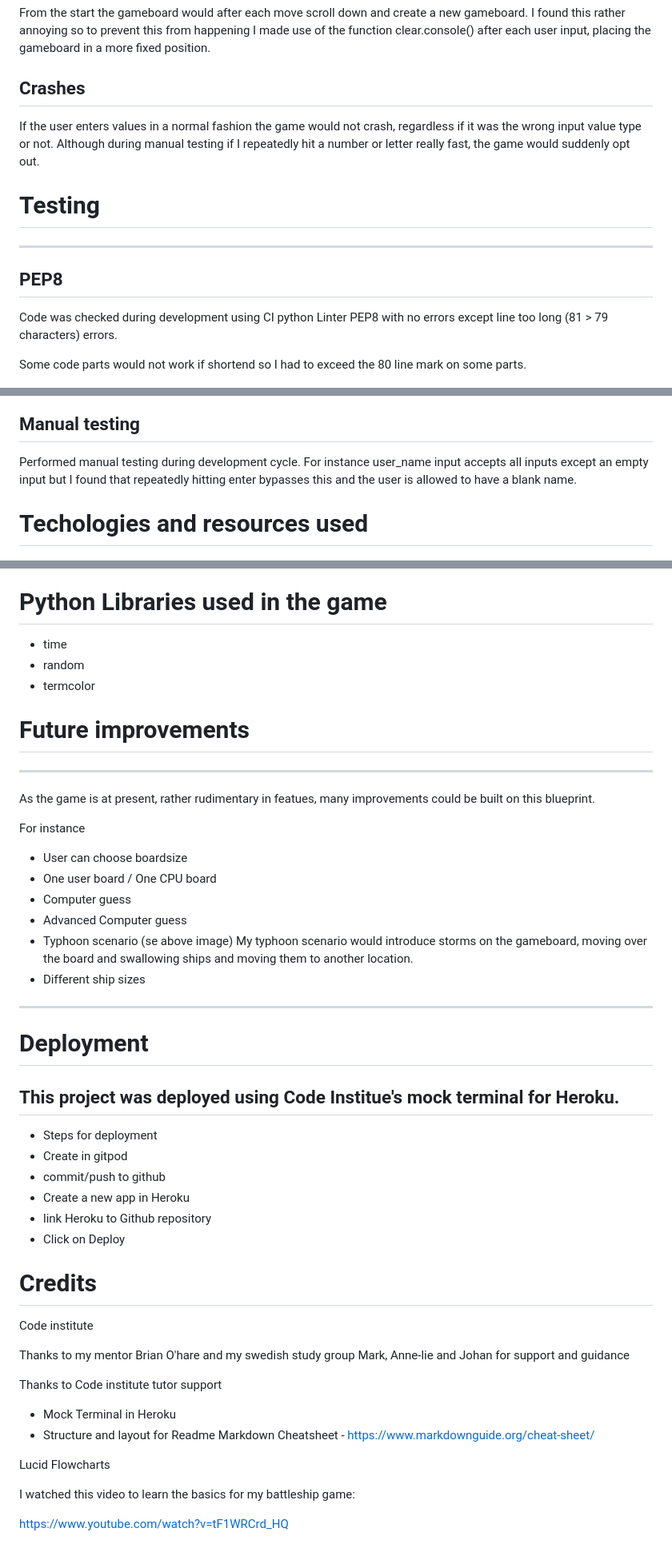
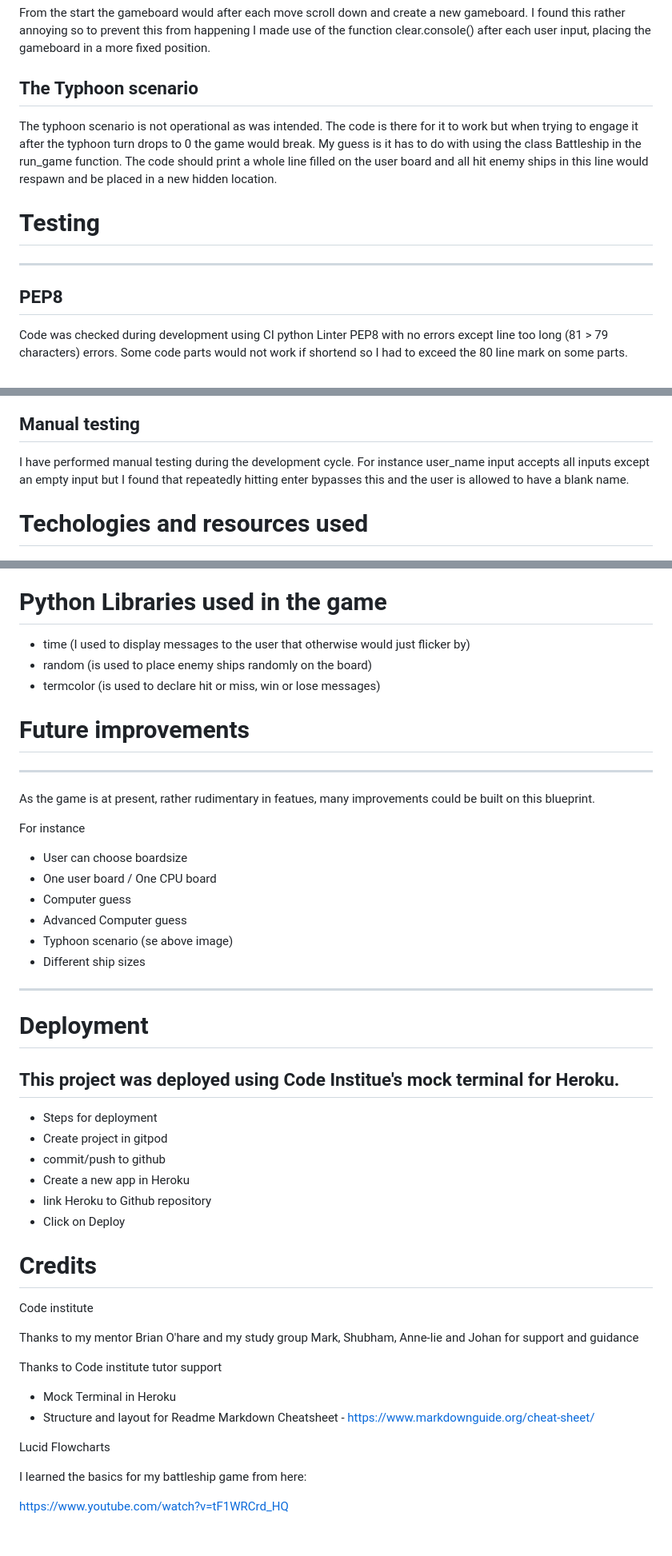
Before and after one commit to ThomasSpare/Battleships.spare, a Markdown page: README.md, 3 parts joined by grey strips. Shown at 80% size. GitHub-like rendering.

Commit message:
update debugging & testing section in README.md

```diff
--- a/README.md
+++ b/README.md
@@ -71,11 +70,12 @@ gameboard. I found this rather annoying so to prevent this from happening I
 made use of the function clear.console() after each user input, placing the
 gameboard in a more fixed position.
 
-## Crashes
-If the user enters values in a normal fashion the game would not crash, regardless
-if it was the wrong input value type or not. Although during manual
-testing if I repeatedly hit a number or letter really fast,
-the game would suddenly opt out.
+## The Typhoon scenario
+The typhoon scenario is not operational as was intended. The code is there for it to work
+but when trying to engage it after the typhoon turn drops to 0 the game would break.
+My guess is it has to do with using the class Battleship in the run_game function.
+The code should print a whole line filled on the user board and all hit enemy ships in
+this line would respawn and be placed in a new hidden location.
 
 # Testing
 ----
@@ -83,7 +83,6 @@ the game would suddenly opt out.
 
 Code was checked during development using CI python Linter PEP8 with no errors
 except line too long (81 > 79 characters) errors.
-
 Some code parts would not work if shortend so I had to exceed the 80 line
 mark on some parts.
 
@@ -91,7 +90,7 @@ mark on some parts.
 
 ## Manual testing
 
-Performed manual testing during development cycle.
+I have performed manual testing during the development cycle.
 For instance user_name input accepts all inputs except an empty input but I found that
 repeatedly hitting enter bypasses this and the user is allowed to have a blank name.
 
@@ -107,9 +106,9 @@ repeatedly hitting enter bypasses this and the user is allowed to have a blank n
 
 # Python Libraries used in the game
 
-- time
-- random
-- termcolor
+- time (I used to display messages to the user that otherwise would just flicker by)
+- random (is used to place enemy ships randomly on the board)
+- termcolor (is used to declare hit or miss, win or lose messages)
 
 
 
@@ -124,8 +123,6 @@ For instance
 - Computer guess
 - Advanced Computer guess
 - Typhoon scenario  (se above image)
-My typhoon scenario would introduce storms on the gameboard, moving over the board and
-swallowing ships and moving them to another location.
 - Different ship sizes
 
 ---
@@ -134,7 +131,7 @@ swallowing ships and moving them to another location.
 ## This project was deployed using Code Institue's mock terminal for Heroku.
 
 - Steps for deployment
-- Create in gitpod
+- Create project in gitpod
 - commit/push to github
 - Create a new app in Heroku
 - link Heroku to Github repository
@@ -143,8 +140,8 @@ swallowing ships and moving them to another location.
 # Credits
 Code institute
 
-Thanks to my mentor Brian O'hare and my swedish study group
-Mark, Anne-lie and Johan
+Thanks to my mentor Brian O'hare and my study group
+Mark, Shubham, Anne-lie and Johan
 for support and guidance
 
 Thanks to Code institute tutor support
@@ -155,6 +152,6 @@ Markdown Cheatsheet - https://www.markdownguide.org/cheat-sheet/
 
 Lucid Flowcharts
 
-I watched this video to learn the basics for my battleship game:
+I learned the basics for my battleship game from here:
 
 https://www.youtube.com/watch?v=tF1WRCrd_HQ
```
Also changed, not shown: other parts of README.md (+0 -1 lines).
